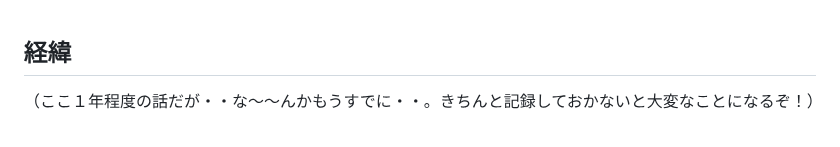
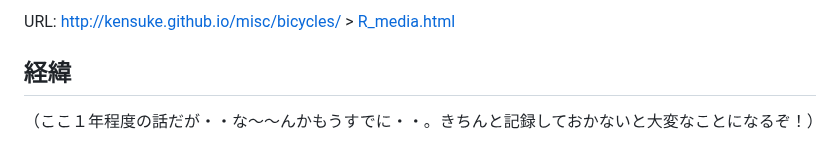
Before and after one commit to kensuke/misc, a Markdown page: bicycles/R_media.md, the part around the change. Rendered like a GitHub page.

```diff
--- a/bicycles/R_media.md
+++ b/bicycles/R_media.md
@@ -1,3 +1,4 @@
+URL: [http://kensuke.github.io/misc/bicycles/](http://kensuke.github.io/misc/bicycles/) > [R_media.html](http://kensuke.github.io/misc/bicycles/R_media.html)
 
 ## 経緯
 （ここ１年程度の話だが・・な～～んかもうすでに・・。きちんと記録しておかないと大変なことになるぞ！）
```
